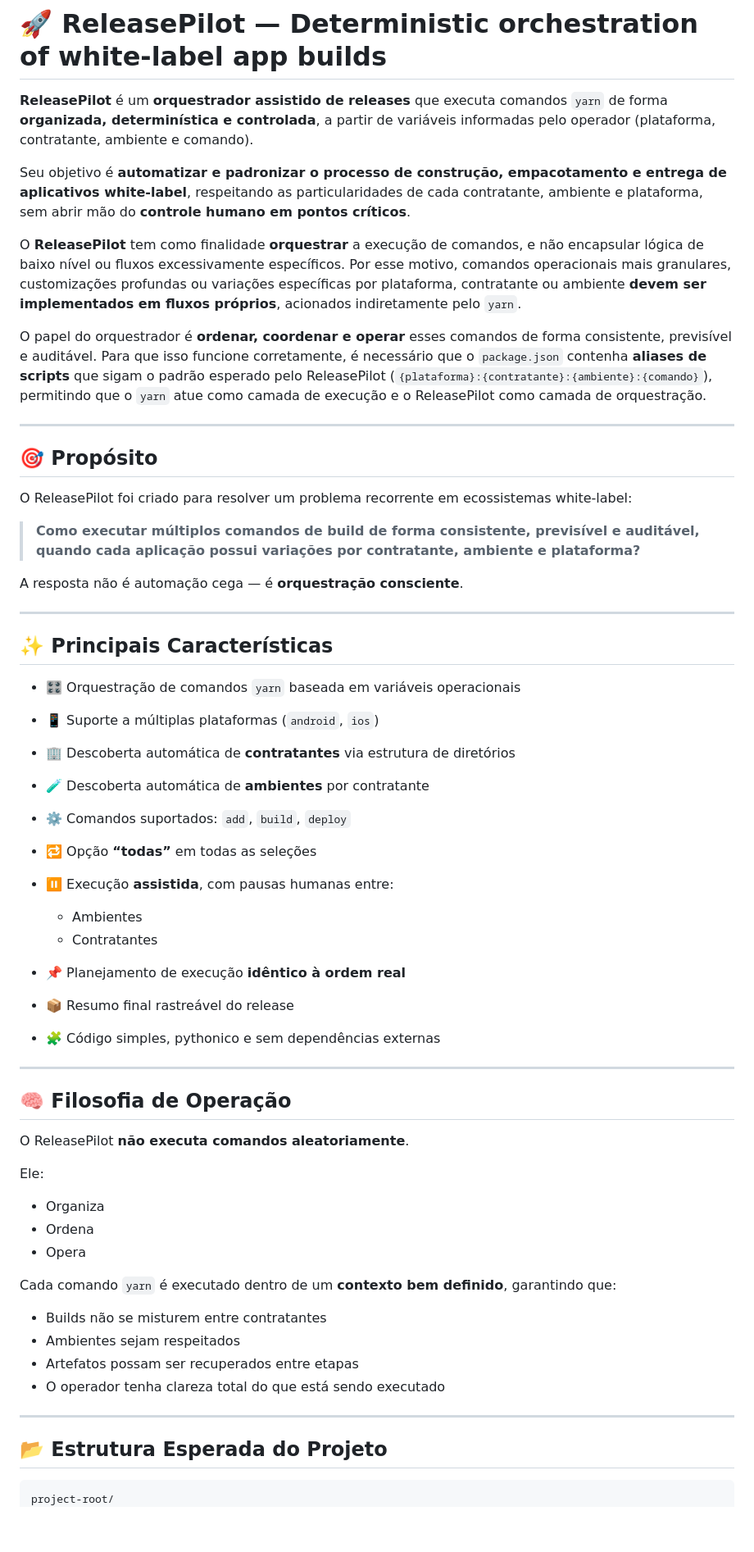
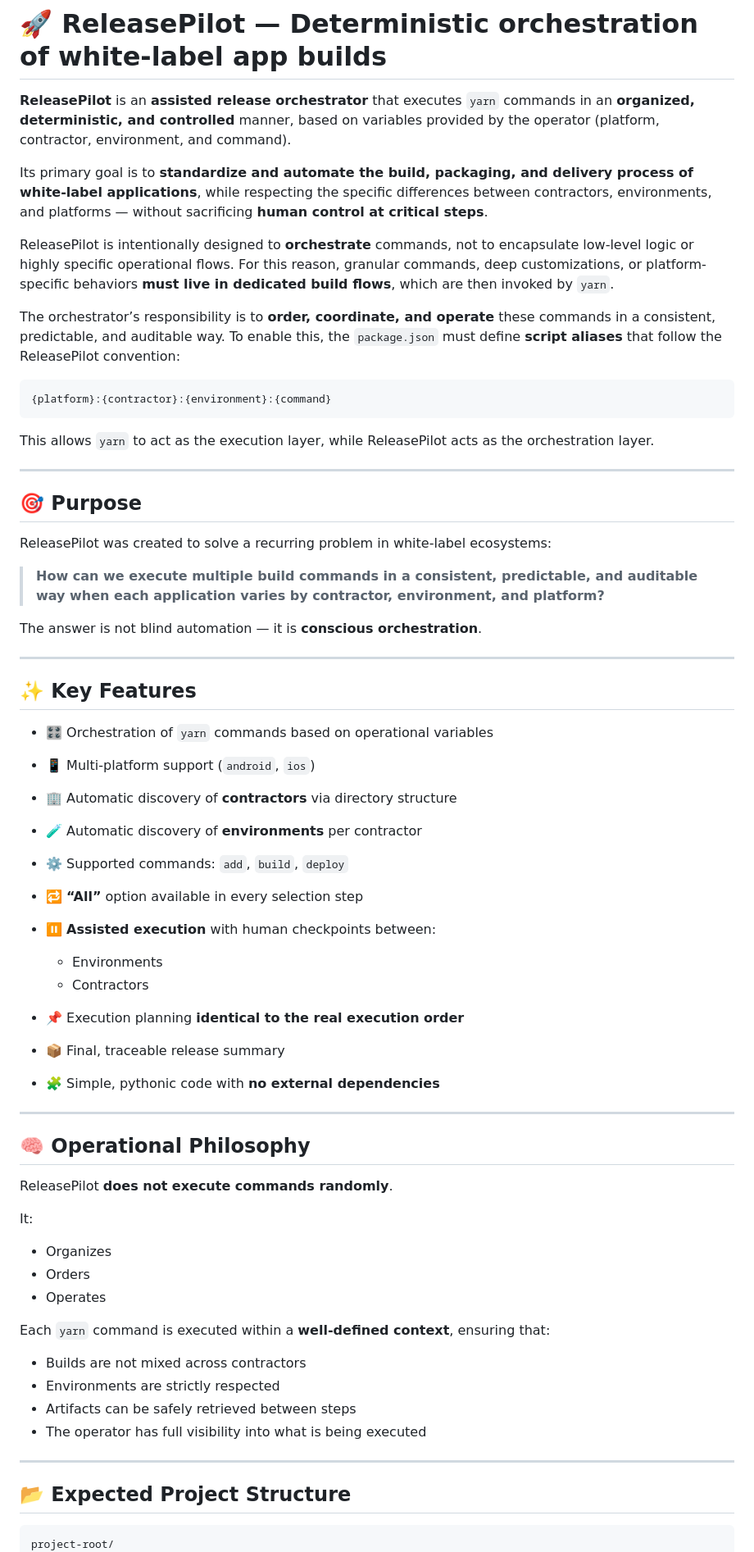
Before and after one commit to argolo/release-pilot, a Markdown page: README.md, the part around one of its changes. Shown at 82% size. GitHub-like rendering; blank space fills up the shorter version.

Commit message:
Translate README from Portuguese to English
Translate README content from Portuguese to English.

````diff
--- a/README.md
+++ b/README.md
@@ -1,64 +1,69 @@
 # 🚀 ReleasePilot — Deterministic orchestration of white-label app builds
 
-**ReleasePilot** é um **orquestrador assistido de releases** que executa comandos `yarn` de forma **organizada, determinística e controlada**, a partir de variáveis informadas pelo operador (plataforma, contratante, ambiente e comando).
+**ReleasePilot** is an **assisted release orchestrator** that executes `yarn` commands in an **organized, deterministic, and controlled** manner, based on variables provided by the operator (platform, contractor, environment, and command).
 
-Seu objetivo é **automatizar e padronizar o processo de construção, empacotamento e entrega de aplicativos white-label**, respeitando as particularidades de cada contratante, ambiente e plataforma, sem abrir mão do **controle humano em pontos críticos**.
+Its primary goal is to **standardize and automate the build, packaging, and delivery process of white-label applications**, while respecting the specific differences between contractors, environments, and platforms — without sacrificing **human control at critical steps**.
 
-O **ReleasePilot** tem como finalidade **orquestrar** a execução de comandos, e não encapsular lógica de baixo nível ou fluxos excessivamente específicos. Por esse motivo, comandos operacionais mais granulares, customizações profundas ou variações específicas por plataforma, contratante ou ambiente **devem ser implementados em fluxos próprios**, acionados indiretamente pelo `yarn`.
+ReleasePilot is intentionally designed to **orchestrate** commands, not to encapsulate low-level logic or highly specific operational flows. For this reason, granular commands, deep customizations, or platform-specific behaviors **must live in dedicated build flows**, which are then invoked by `yarn`.
 
-O papel do orquestrador é **ordenar, coordenar e operar** esses comandos de forma consistente, previsível e auditável. Para que isso funcione corretamente, é necessário que o `package.json` contenha **aliases de scripts** que sigam o padrão esperado pelo ReleasePilot (`{plataforma}:{contratante}:{ambiente}:{comando}`), permitindo que o `yarn` atue como camada de execução e o ReleasePilot como camada de orquestração.
+The orchestrator’s responsibility is to **order, coordinate, and operate** these commands in a consistent, predictable, and auditable way. To enable this, the `package.json` must define **script aliases** that follow the ReleasePilot convention:
 
+```
+{platform}:{contractor}:{environment}:{command}
+```
+
+This allows `yarn` to act as the execution layer, while ReleasePilot acts as the orchestration layer.
 
 ---
 
-## 🎯 Propósito
+## 🎯 Purpose
 
-O ReleasePilot foi criado para resolver um problema recorrente em ecossistemas white-label:
+ReleasePilot was created to solve a recurring problem in white-label ecosystems:
 
-> **Como executar múltiplos comandos de build de forma consistente, previsível e auditável, quando cada aplicação possui variações por contratante, ambiente e plataforma?**
+> **How can we execute multiple build commands in a consistent, predictable, and auditable way when each application varies by contractor, environment, and platform?**
 
-A resposta não é automação cega — é **orquestração consciente**.
+The answer is not blind automation — it is **conscious orchestration**.
 
 ---
 
-## ✨ Principais Características
+## ✨ Key Features
 
-* 🎛️ Orquestração de comandos `yarn` baseada em variáveis operacionais
-* 📱 Suporte a múltiplas plataformas (`android`, `ios`)
-* 🏢 Descoberta automática de **contratantes** via estrutura de diretórios
-* 🧪 Descoberta automática de **ambientes** por contratante
-* ⚙️ Comandos suportados: `add`, `build`, `deploy`
-* 🔁 Opção **“todas”** em todas as seleções
-* ⏸️ Execução **assistida**, com pausas humanas entre:
+* 🎛️ Orchestration of `yarn` commands based on operational variables
+* 📱 Multi-platform support (`android`, `ios`)
+* 🏢 Automatic discovery of **contractors** via directory structure
+* 🧪 Automatic discovery of **environments** per contractor
+* ⚙️ Supported commands: `add`, `build`, `deploy`
+* 🔁 **“All”** option available in every selection step
+* ⏸️ **Assisted execution** with human checkpoints between:
 
-  * Ambientes
-  * Contratantes
-* 📌 Planejamento de execução **idêntico à ordem real**
-* 📦 Resumo final rastreável do release
-* 🧩 Código simples, pythonico e sem dependências externas
+  * Environments
+  * Contractors
+* 📌 Execution planning **identical to the real execution order**
+* 📦 Final, traceable release summary
+* 🧩 Simple, pythonic code with **no external dependencies**
 
 ---
 
-## 🧠 Filosofia de Operação
+## 🧠 Operational Philosophy
 
-O ReleasePilot **não executa comandos aleatoriamente**.
+ReleasePilot **does not execute commands randomly**.
 
-Ele:
+It:
 
-* Organiza
-* Ordena
-* Opera
+* Organizes
+* Orders
+* Operates
 
-Cada comando `yarn` é executado dentro de um **contexto bem definido**, garantindo que:
+Each `yarn` command is executed within a **well-defined context**, ensuring that:
 
-* Builds não se misturem entre contratantes
-* Ambientes sejam respeitados
-* Artefatos possam ser recuperados entre etapas
-* O operador tenha clareza total do que está sendo executado
+* Builds are not mixed across contractors
+* Environments are strictly respected
+* Artifacts can be safely retrieved between steps
+* The operator has full visibility into what is being executed
 
 ---
 
-## 📂 Estrutura Esperada do Projeto
+## 📂 Expected Project Structure
 
 ```text
 project-root/
````
Also changed, not shown: other parts of README.md (+98 -167 lines).
